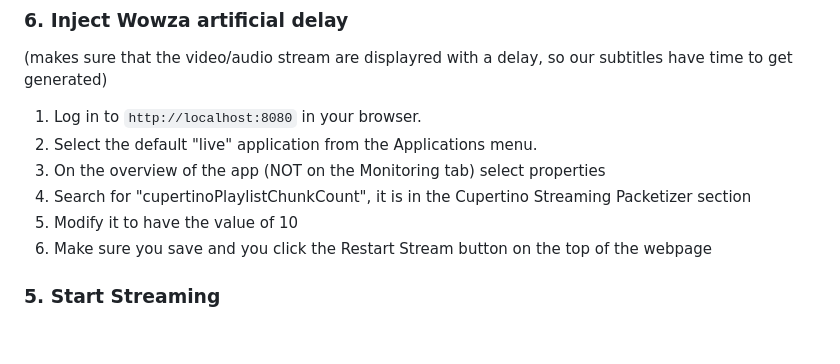
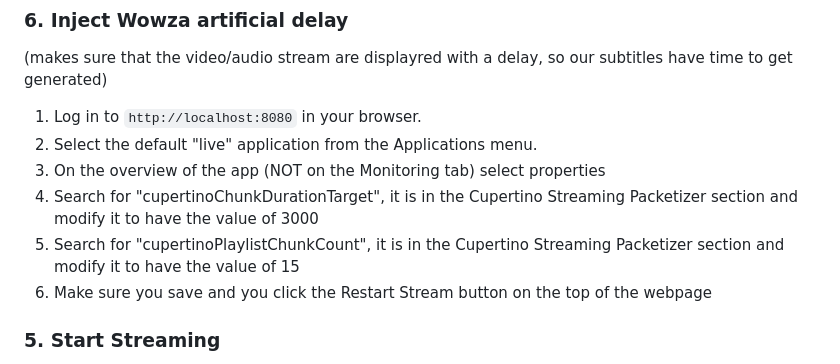
Before and after one commit to Pharrellstu/Nidaros-Real-Time-Translation, a Markdown page: README.md, the part around the change. GitHub-like rendering; blank space fills up the shorter version.

Commit message:
Updated readme for one extra step

```diff
--- a/README.md
+++ b/README.md
@@ -93,8 +93,8 @@ Wait for all services to start. You may see some FFmpeg errors from `api-service
 1. Log in to `http://localhost:8080` in your browser.
 2. Select the default "live" application from the Applications menu.
 3. On the overview of the app (NOT on the Monitoring tab) select properties
-4. Search for "cupertinoPlaylistChunkCount", it is in the Cupertino Streaming Packetizer section
-5. Modify it to have the value of 10
+4. Search for "cupertinoChunkDurationTarget", it is in the Cupertino Streaming Packetizer section and modify it to have the value of 3000
+5. Search for "cupertinoPlaylistChunkCount", it is in the Cupertino Streaming Packetizer section and modify it to have the value of 15
 6. Make sure you save and you click the Restart Stream button on the top of the webpage
 
 
```
